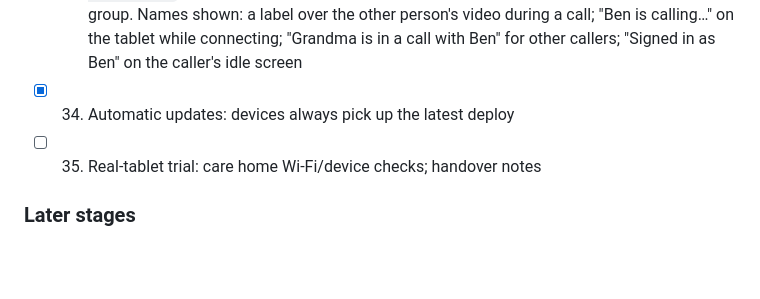
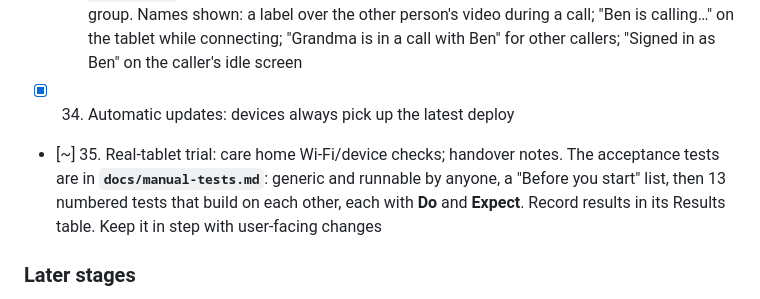
Before and after one commit to bjpirt/easycall, a Markdown page: CLAUDE.md, the part around the change. Rendered like a GitHub page; blank space fills up the shorter version.

```diff
--- a/CLAUDE.md
+++ b/CLAUDE.md
@@ -194,7 +194,7 @@ Reordered (agreed) so the session cookie exists before the Access login: local d
 - [x] 32. Screen stays awake during the ready window and calls (Wake Lock)
 - [x] 33. Member names (agreed design): every member has a per-group `name`; the group's `displayName` goes, and the **receiver's name** is used instead ("Call Grandma", "Grandma is ready for a call"). Directory format: `groups.<key>.members.<email> = { "role": …, "name": … }`; the key stays the URL. Strict rules: names required, exactly one receiver per group. Names shown: a label over the other person's video during a call; "Ben is calling…" on the tablet while connecting; "Grandma is in a call with Ben" for other callers; "Signed in as Ben" on the caller's idle screen
 - [x] 34. Automatic updates: devices always pick up the latest deploy
-- [ ] 35. Real-tablet trial: care home Wi-Fi/device checks; handover notes
+- [~] 35. Real-tablet trial: care home Wi-Fi/device checks; handover notes. The acceptance tests are in **`docs/manual-tests.md`**: generic and runnable by anyone, a "Before you start" list, then 13 numbered tests that build on each other, each with **Do** and **Expect**. Record results in its Results table. Keep it in step with user-facing changes
 
 ### Later stages
 
```
Also changed, not shown: README.md (+5 -0 lines), docs/manual-tests.md (added, +158 -0 lines).
